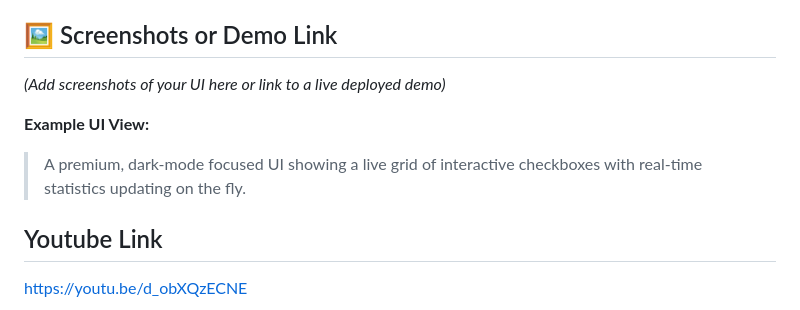
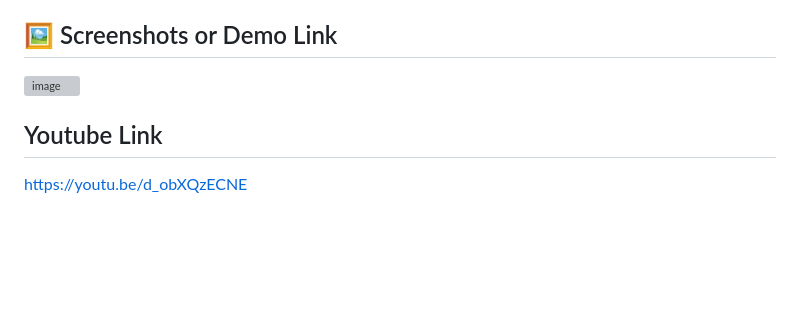
Before and after one commit to Asutosh-1234/1M-check-box, a Markdown page: README.md, the part around the change. Rendered like a GitHub page; blank space fills up the shorter version; grey boxes are pictures that could not be loaded.

Commit message:
Update README with UI screenshot and demo link
Removed placeholder for screenshots and added an image of the UI.

```diff
--- a/README.md
+++ b/README.md
@@ -151,10 +151,8 @@ To prevent spam and ensure server stability, we utilize a custom Redis-based sli
 
 ## 🖼️ Screenshots or Demo Link
 
-*(Add screenshots of your UI here or link to a live deployed demo)*
+<img width="1919" height="968" alt="image" src="https://github.com/user-attachments/assets/a6a53beb-dad6-484a-8e70-3a6984c0e03f" />
 
-**Example UI View:**
-> A premium, dark-mode focused UI showing a live grid of interactive checkboxes with real-time statistics updating on the fly.
 ## Youtube Link
 
 https://youtu.be/d_obXQzECNE
```
